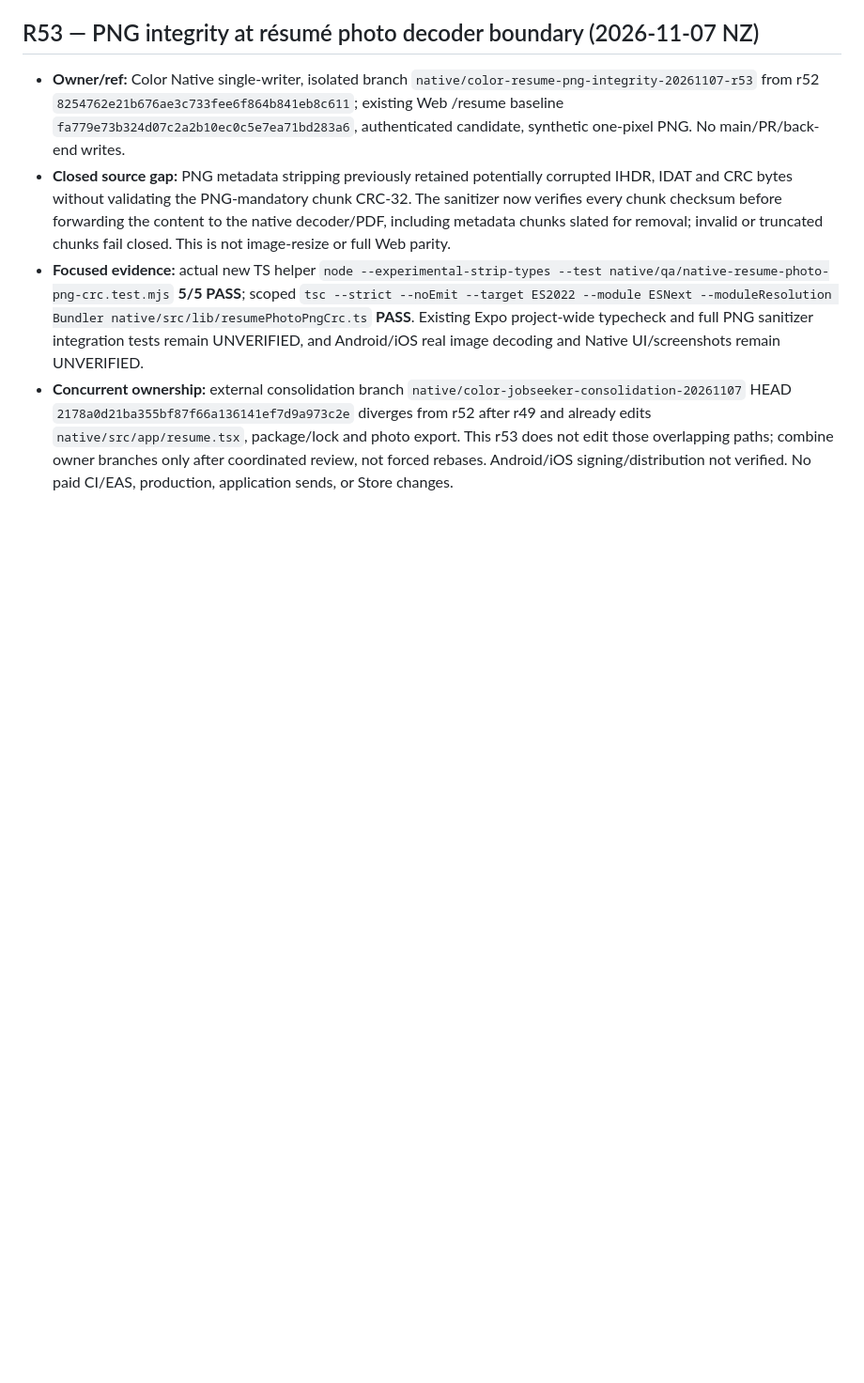
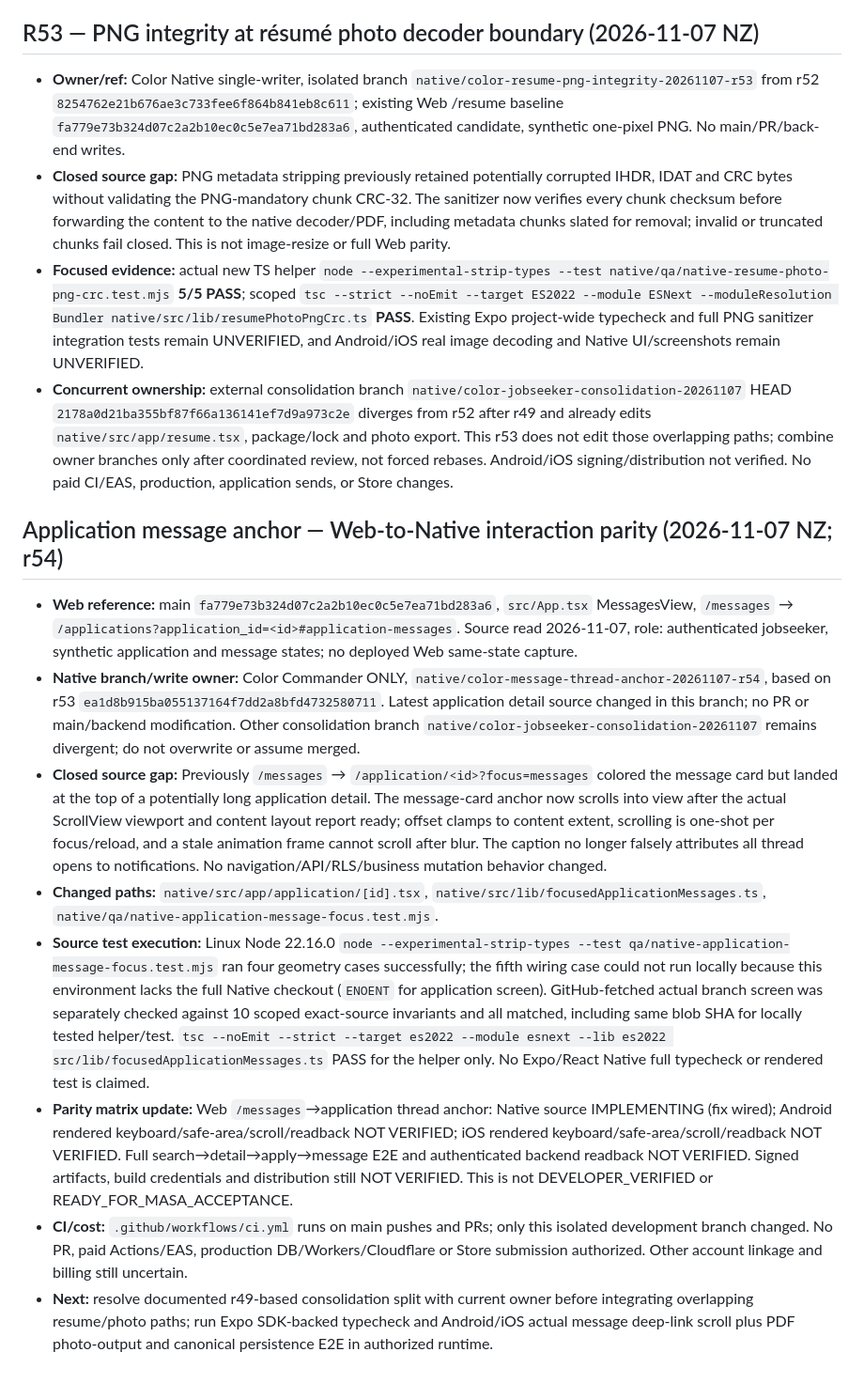
Before and after one commit to workmarketjp-gif/app.hoikucolor-recruit, a Markdown page: native/docs/jobseeker-web-parity-ledger.md, the part around the change. Shown at 94% size. Rendered like a GitHub page; blank space fills up the shorter version.

Commit message:
docs(color-native): record message anchor source parity and both-OS gates

```diff
--- a/native/docs/jobseeker-web-parity-ledger.md
+++ b/native/docs/jobseeker-web-parity-ledger.md
@@ -530,3 +530,14 @@ Integrate previously preserved `/career` candidate into the checked-out Expo pro
 - **Closed source gap:** PNG metadata stripping previously retained potentially corrupted IHDR, IDAT and CRC bytes without validating the PNG-mandatory chunk CRC-32. The sanitizer now verifies every chunk checksum before forwarding the content to the native decoder/PDF, including metadata chunks slated for removal; invalid or truncated chunks fail closed. This is not image-resize or full Web parity.
 - **Focused evidence:** actual new TS helper `node --experimental-strip-types --test native/qa/native-resume-photo-png-crc.test.mjs` **5/5 PASS**; scoped `tsc --strict --noEmit --target ES2022 --module ESNext --moduleResolution Bundler native/src/lib/resumePhotoPngCrc.ts` **PASS**. Existing Expo project-wide typecheck and full PNG sanitizer integration tests remain UNVERIFIED, and Android/iOS real image decoding and Native UI/screenshots remain UNVERIFIED.
 - **Concurrent ownership:** external consolidation branch `native/color-jobseeker-consolidation-20261107` HEAD `2178a0d21ba355bf87f66a136141ef7d9a973c2e` diverges from r52 after r49 and already edits `native/src/app/resume.tsx`, package/lock and photo export. This r53 does not edit those overlapping paths; combine owner branches only after coordinated review, not forced rebases. Android/iOS signing/distribution not verified. No paid CI/EAS, production, application sends, or Store changes.
+
+## Application message anchor — Web-to-Native interaction parity (2026-11-07 NZ; r54)
+
+- **Web reference:** main `fa779e73b324d07c2a2b10ec0c5e7ea71bd283a6`, `src/App.tsx` MessagesView, `/messages` → `/applications?application_id=<id>#application-messages`. Source read 2026-11-07, role: authenticated jobseeker, synthetic application and message states; no deployed Web same-state capture.
+- **Native branch/write owner:** Color Commander ONLY, `native/color-message-thread-anchor-20261107-r54`, based on r53 `ea1d8b915ba055137164f7dd2a8bfd4732580711`. Latest application detail source changed in this branch; no PR or main/backend modification. Other consolidation branch `native/color-jobseeker-consolidation-20261107` remains divergent; do not overwrite or assume merged.
+- **Closed source gap:** Previously `/messages` → `/application/<id>?focus=messages` colored the message card but landed at the top of a potentially long application detail. The message-card anchor now scrolls into view after the actual ScrollView viewport and content layout report ready; offset clamps to content extent, scrolling is one-shot per focus/reload, and a stale animation frame cannot scroll after blur. The caption no longer falsely attributes all thread opens to notifications. No navigation/API/RLS/business mutation behavior changed.
+- **Changed paths:** `native/src/app/application/[id].tsx`, `native/src/lib/focusedApplicationMessages.ts`, `native/qa/native-application-message-focus.test.mjs`.
+- **Source test execution:** Linux Node 22.16.0 `node --experimental-strip-types --test qa/native-application-message-focus.test.mjs` ran four geometry cases successfully; the fifth wiring case could not run locally because this environment lacks the full Native checkout (`ENOENT` for application screen). GitHub-fetched actual branch screen was separately checked against 10 scoped exact-source invariants and all matched, including same blob SHA for locally tested helper/test. `tsc --noEmit --strict --target es2022 --module esnext --lib es2022 src/lib/focusedApplicationMessages.ts` PASS for the helper only. No Expo/React Native full typecheck or rendered test is claimed.
+- **Parity matrix update:** Web `/messages`→application thread anchor: Native source IMPLEMENTING (fix wired); Android rendered keyboard/safe-area/scroll/readback NOT VERIFIED; iOS rendered keyboard/safe-area/scroll/readback NOT VERIFIED. Full search→detail→apply→message E2E and authenticated backend readback NOT VERIFIED. Signed artifacts, build credentials and distribution still NOT VERIFIED. This is not DEVELOPER_VERIFIED or READY_FOR_MASA_ACCEPTANCE.
+- **CI/cost:** `.github/workflows/ci.yml` runs on main pushes and PRs; only this isolated development branch changed. No PR, paid Actions/EAS, production DB/Workers/Cloudflare or Store submission authorized. Other account linkage and billing still uncertain.
+- **Next:** resolve documented r49-based consolidation split with current owner before integrating overlapping resume/photo paths; run Expo SDK-backed typecheck and Android/iOS actual message deep-link scroll plus PDF photo-output and canonical persistence E2E in authorized runtime.
```
